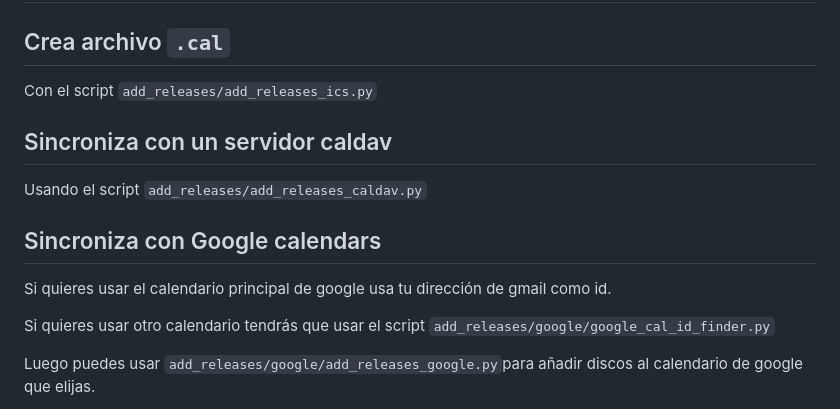
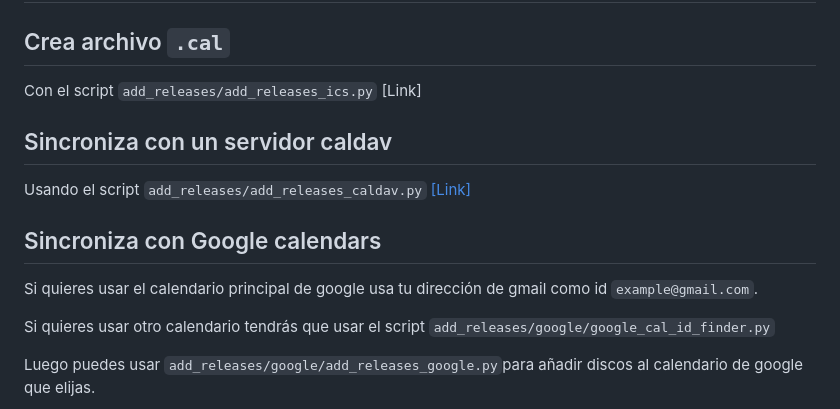
Before and after one commit to volteret4/discos_nuevos, a Markdown page: README.md, the part around the change. GitHub-like rendering.

Commit message:
$(init 0)

```diff
--- a/README.md
+++ b/README.md
@@ -128,15 +128,15 @@ pip install -f requirements.txt
 
 ## Crea archivo `.cal`
 
-Con el script `add_releases/add_releases_ics.py`
+Con el script `add_releases/add_releases_ics.py` [Link]
 
 ## Sincroniza con un servidor caldav
 
-Usando el script `add_releases/add_releases_caldav.py`
+Usando el script `add_releases/add_releases_caldav.py` [[Link]](https://github.com/volteret4/discos_nuevos/blob/main/add_releases/add_releases_caldav.py)
 
 ## Sincroniza con Google calendars
 
-Si quieres usar el calendario principal de google usa tu dirección de gmail como id.
+Si quieres usar el calendario principal de google usa tu dirección de gmail como id `example@gmail.com`.
 
 Si quieres usar otro calendario tendrás que usar el script `add_releases/google/google_cal_id_finder.py`
 
```
